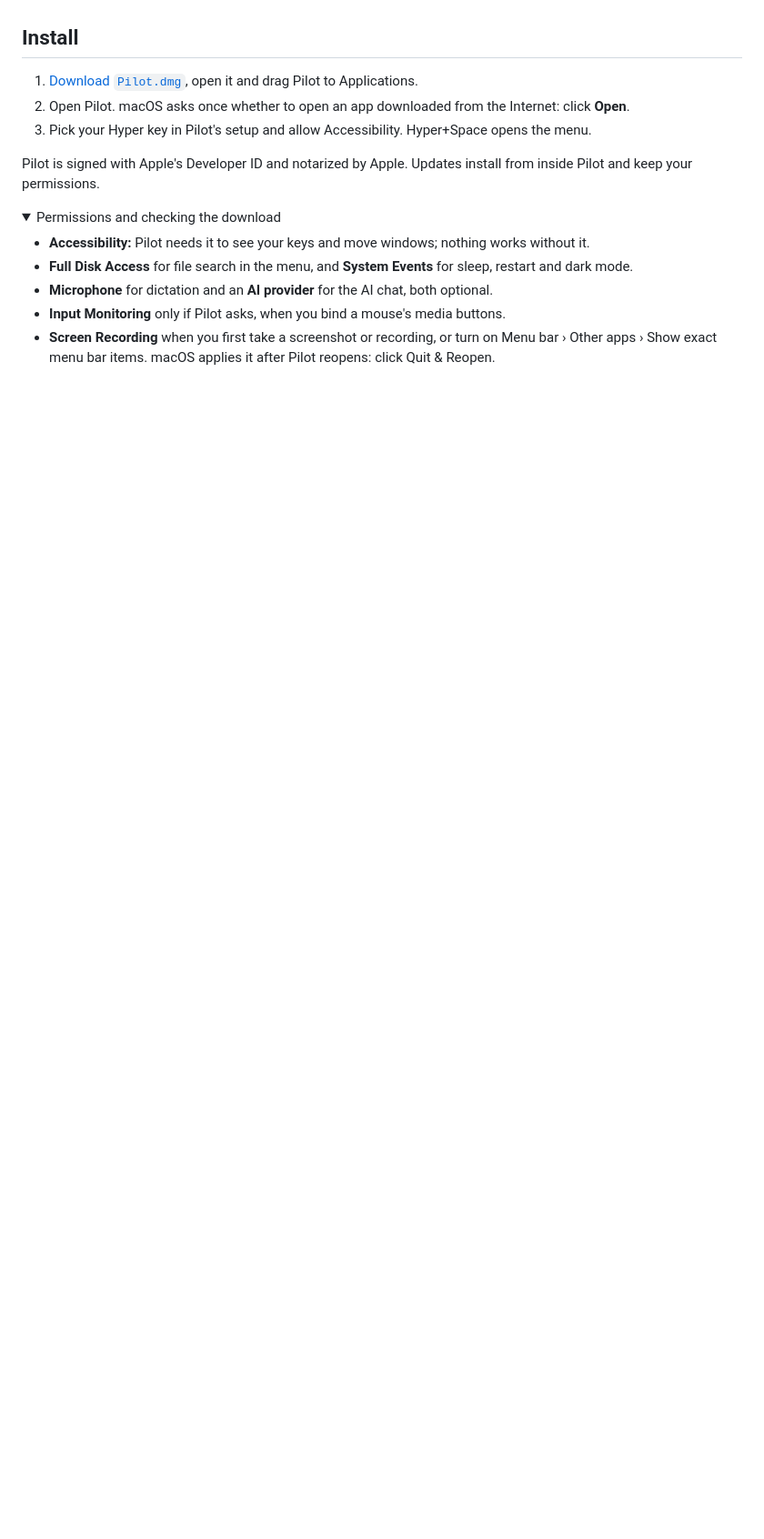
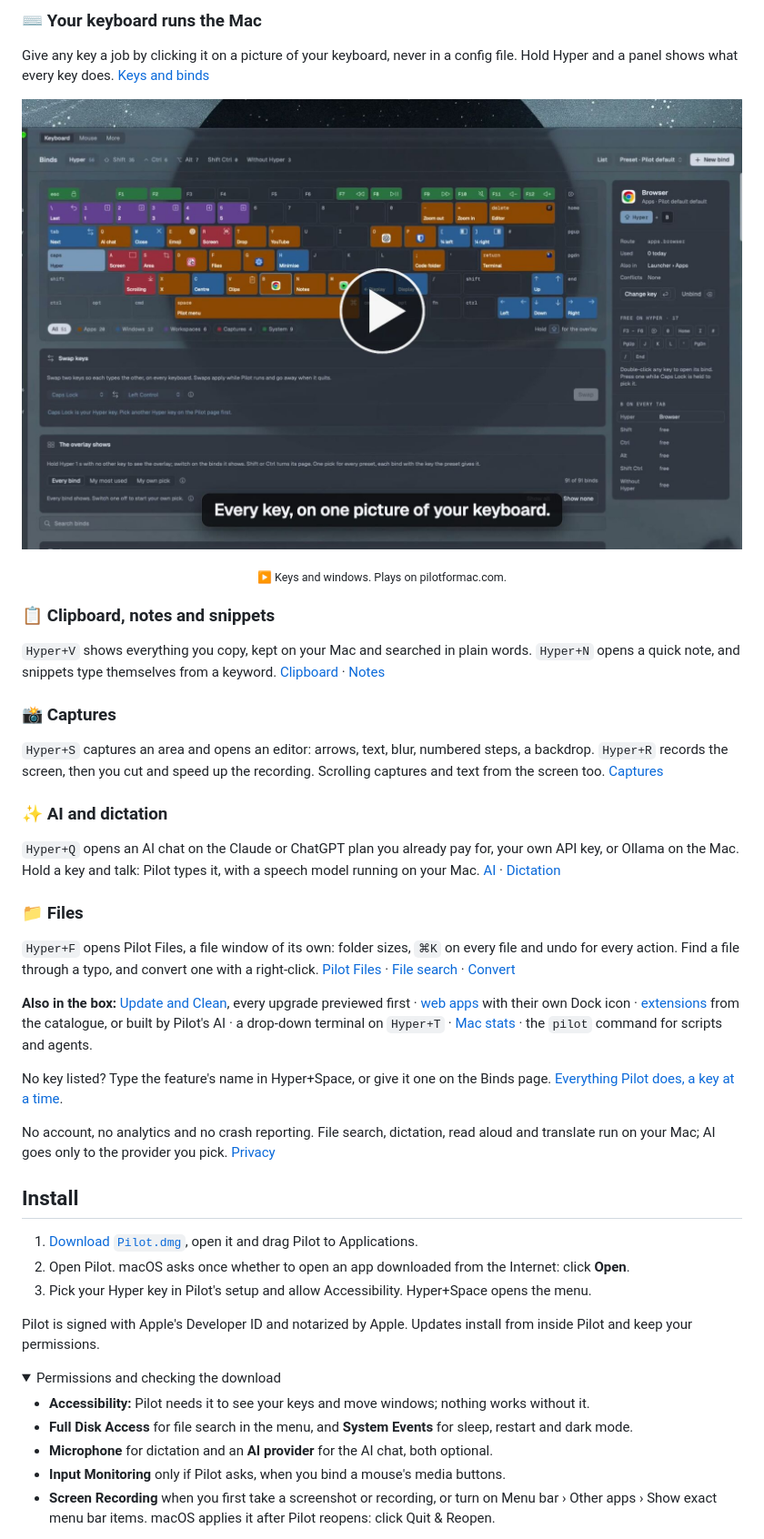
Before and after one commit to banozz0/pilot, a Markdown page: README.md, the part around one of its changes. Shown at 91% size. GitHub-like rendering; pictures changed too: .github/readme/keyboard-runs-the-mac.jpg (added); folded sections open; blank space fills up the shorter version.

```diff
--- a/README.md
+++ b/README.md
@@ -47,3 +75,33 @@ the provider you pick.
+### ⌨️ Your keyboard runs the Mac
+
+Give any key a job by clicking it on a picture of your keyboard, never in a config file. Hold Hyper and a panel shows what every key does. [Keys and binds](https://pilotformac.com/keys.html)
+
+<!-- video 2: swap the next two blocks for the uploaded clip's address on a line of its own -->
+[![Your keyboard runs the Mac: Pilot's Keys page, with a play button](.github/readme/keyboard-runs-the-mac.jpg)](https://pilotformac.com/#keyboard)
+
+<p align="center"><sub>▶ Keys and windows. Plays on pilotformac.com.</sub></p>
+
+### 📋 Clipboard, notes and snippets
+
+`Hyper+V` shows everything you copy, kept on your Mac and searched in plain words. `Hyper+N` opens a quick note, and snippets type themselves from a keyword. [Clipboard](https://pilotformac.com/clipboard.html) · [Notes](https://pilotformac.com/notes.html)
+
+### 📸 Captures
+
+`Hyper+S` captures an area and opens an editor: arrows, text, blur, numbered steps, a backdrop. `Hyper+R` records the screen, then you cut and speed up the recording. Scrolling captures and text from the screen too. [Captures](https://pilotformac.com/captures.html)
+
+### ✨ AI and dictation
+
+`Hyper+Q` opens an AI chat on the Claude or ChatGPT plan you already pay for, your own API key, or Ollama on the Mac. Hold a key and talk: Pilot types it, with a speech model running on your Mac. [AI](https://pilotformac.com/ai.html) · [Dictation](https://pilotformac.com/dictation.html)
+
+### 📁 Files
+
+`Hyper+F` opens Pilot Files, a file window of its own: folder sizes, `⌘K` on every file and undo for every action. Find a file through a typo, and convert one with a right-click. [Pilot Files](https://pilotformac.com/pilotfiles.html) · [File search](https://pilotformac.com/files.html) · [Convert](https://pilotformac.com/convert.html)
+
+**Also in the box:** [Update and Clean](https://pilotformac.com/update.html), every upgrade previewed first · [web apps](https://pilotformac.com/webapps.html) with their own Dock icon · [extensions](https://pilotformac.com/extensions.html) from the catalogue, or built by Pilot's AI · a drop-down terminal on `Hyper+T` · [Mac stats](https://pilotformac.com/stats.html) · the `pilot` command for scripts and agents.
+
+No key listed? Type the feature's name in Hyper+Space, or give it one on the Binds page. [Everything Pilot does, a key at a time](https://pilotformac.com/#features).
+
+No account, no analytics and no crash reporting. File search, dictation, read aloud and translate run on your Mac; AI goes only to the provider you pick. [Privacy](https://pilotformac.com/privacy.html)
 
 ## Install
 
```
Also changed, not shown: other parts of README.md (+69 -32 lines), .github/readme/launcher.jpg (added), .github/readme/pilot-in-a-minute.jpg (added), .github/readme/themes.jpg (added), .github/readme/tiling.jpg (added).
